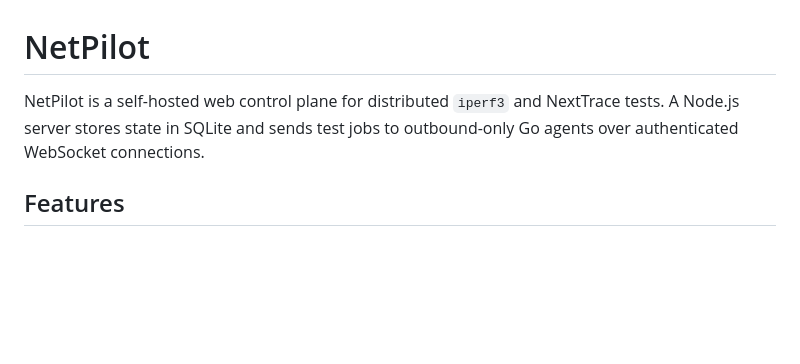
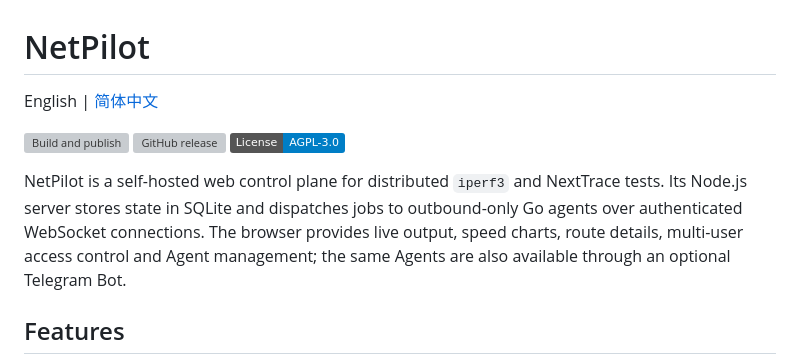
Before and after one commit to Lorry-San/netpilot, a Markdown page: README.md, the part around the change. GitHub-like rendering; badges without logos; blank space fills up the shorter version; grey boxes are pictures that could not be loaded.

Commit message:
docs: add Simplified Chinese README

```diff
--- a/README.md
+++ b/README.md
@@ -1,6 +1,12 @@
 # NetPilot
 
-NetPilot is a self-hosted web control plane for distributed `iperf3` and NextTrace tests. A Node.js server stores state in SQLite and sends test jobs to outbound-only Go agents over authenticated WebSocket connections.
+English | [简体中文](README.zh-CN.md)
+
+[![Build and publish](https://github.com/Lorry-San/netpilot/actions/workflows/build.yml/badge.svg)](https://github.com/Lorry-San/netpilot/actions/workflows/build.yml)
+[![GitHub release](https://img.shields.io/github/v/release/Lorry-San/netpilot)](https://github.com/Lorry-San/netpilot/releases/latest)
+[![License: AGPL-3.0](https://img.shields.io/badge/License-AGPL--3.0-blue.svg)](LICENSE)
+
+NetPilot is a self-hosted web control plane for distributed `iperf3` and NextTrace tests. Its Node.js server stores state in SQLite and dispatches jobs to outbound-only Go agents over authenticated WebSocket connections. The browser provides live output, speed charts, route details, multi-user access control and Agent management; the same Agents are also available through an optional Telegram Bot.
 
 ## Features
 
```
Also changed, not shown: README.zh-CN.md (added, +312 -0 lines).
